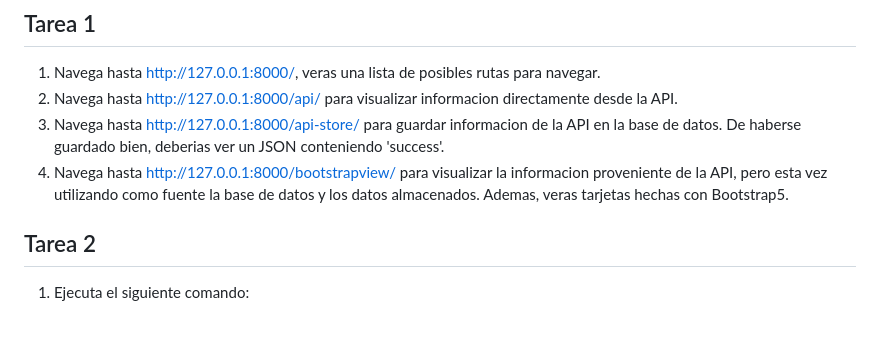
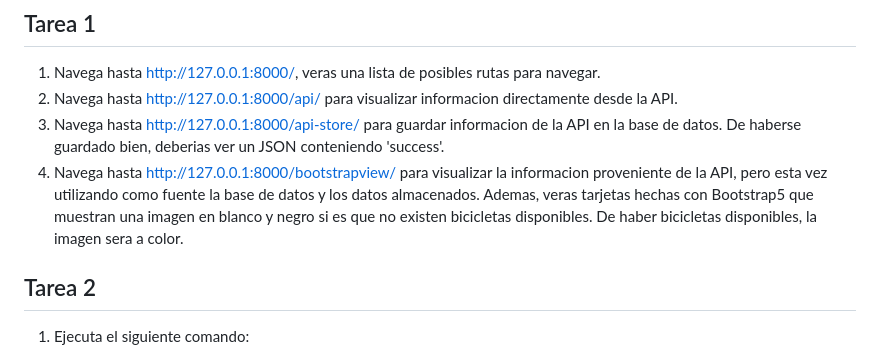
Before and after one commit to PDePanchito/Prueba_Chr, a Markdown page: README.md, the part around the change. GitHub-like rendering; blank space fills up the shorter version.

```diff
--- a/README.md
+++ b/README.md
@@ -69,7 +69,7 @@ Una vez este levantado el proyecto:
 1. Navega hasta http://127.0.0.1:8000/, veras una lista de posibles rutas para navegar.
 2. Navega hasta http://127.0.0.1:8000/api/ para visualizar informacion directamente desde la API.
 3. Navega hasta http://127.0.0.1:8000/api-store/ para guardar informacion de la API en la base de datos. De haberse guardado bien, deberias ver un JSON conteniendo 'success'.
-4. Navega hasta http://127.0.0.1:8000/bootstrapview/ para visualizar la informacion proveniente de la API, pero esta vez utilizando como fuente la base de datos y los datos almacenados. Ademas, veras tarjetas hechas con Bootstrap5.
+4. Navega hasta http://127.0.0.1:8000/bootstrapview/ para visualizar la informacion proveniente de la API, pero esta vez utilizando como fuente la base de datos y los datos almacenados. Ademas, veras tarjetas hechas con Bootstrap5 que muestran una imagen en blanco y negro si es que no existen bicicletas disponibles. De haber bicicletas disponibles, la imagen sera a color.
 
 ## Tarea 2 ##
 1. Ejecuta el siguiente comando:
```
